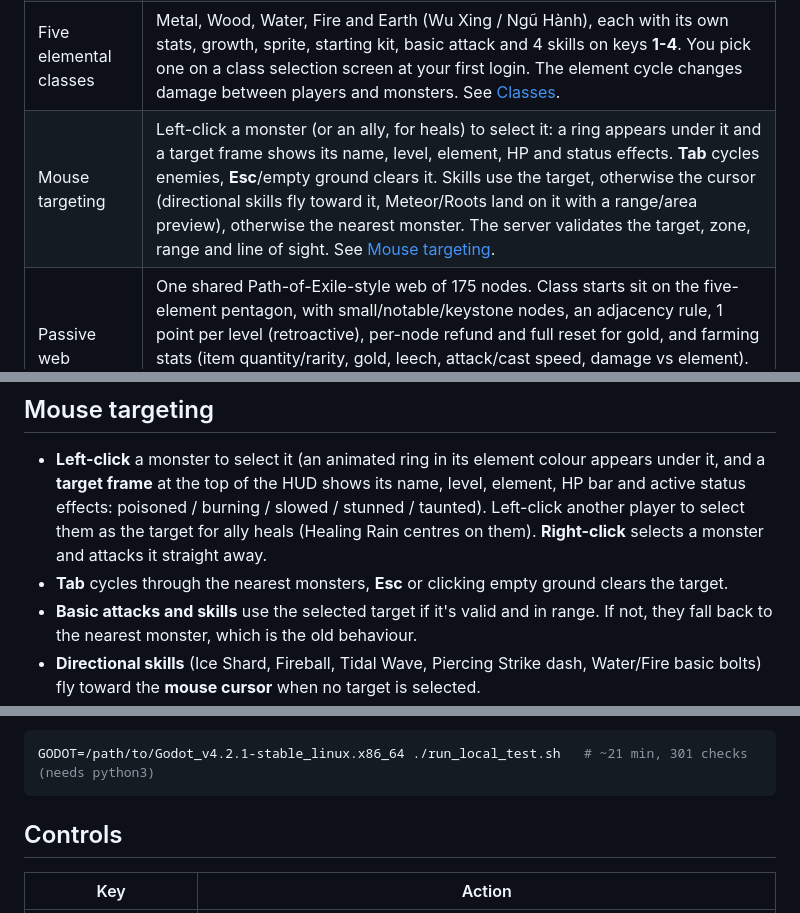
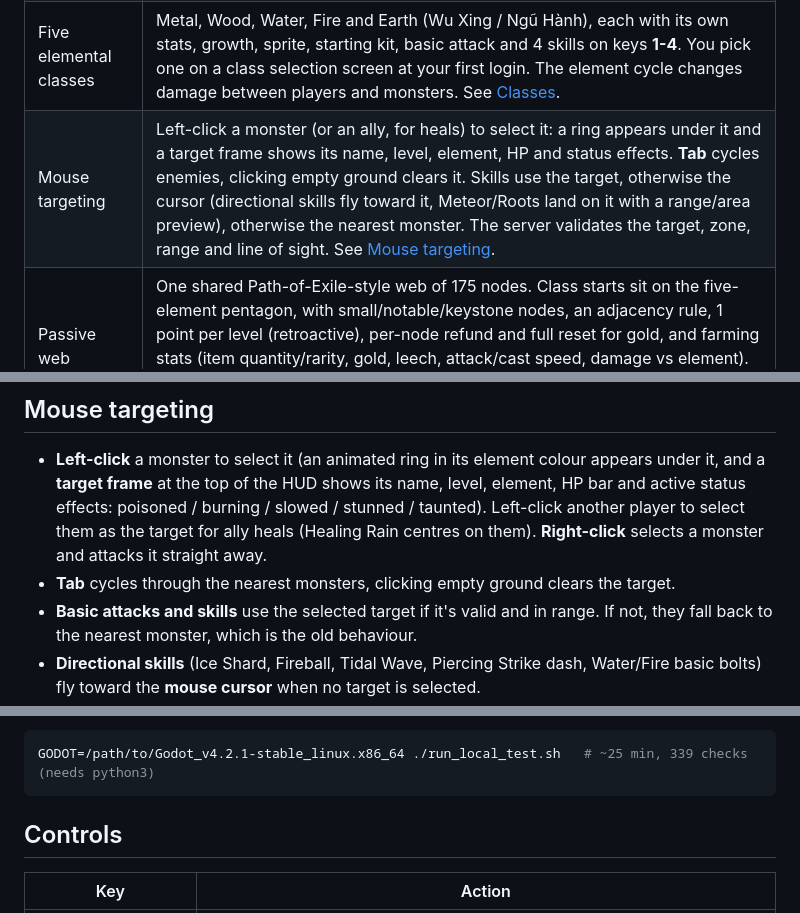
Before and after one commit to harrtvu/ProjectVolam, a Markdown page: README.md, 3 parts joined by grey strips. Rendered like a GitHub page.

````diff
--- a/README.md
+++ b/README.md
@@ -19,7 +19,7 @@ A small, working **multiplayer top-down 2D RPG prototype** – the seed of an MM
 | Host / Join / Dedicated server | One project. The main menu has *Account name*, *Password*, *Server address* (default `127.0.0.1`), **Host (listen server)** and **Join**. Run with `--server` for a headless dedicated server. ENet (UDP) on port **7777**. |
 | World & zones | Four zones, each its own 64×40 tile map (32 px tiles) built from Kenney's CC0 pixel art from a fixed seed, so every machine builds the same maps: **Sunny Meadow** (starter), **Whisperwood Forest**, **Bone Crypt** and **Frostpeak Ruins**. Glowing portals at map edges/doorways link them. A banner shows the zone name when you enter, and the HUD always shows the current zone. Walls, water, trees, tombs and rocks have collision. See [Zones](#zones). |
 | Five elemental classes | Metal, Wood, Water, Fire and Earth (Wu Xing / Ngũ Hành), each with its own stats, growth, sprite, starting kit, basic attack and 4 skills on keys **1-4**. You pick one on a class selection screen at your first login. The element cycle changes damage between players and monsters. See [Classes](#classes--the-five-elements). |
-| Mouse targeting | Left-click a monster (or an ally, for heals) to select it: a ring appears under it and a target frame shows its name, level, element, HP and status effects. **Tab** cycles enemies, **Esc**/empty ground clears it. Skills use the target, otherwise the cursor (directional skills fly toward it, Meteor/Roots land on it with a range/area preview), otherwise the nearest monster. The server validates the target, zone, range and line of sight. See [Mouse targeting](#mouse-targeting). |
+| Mouse targeting | Left-click a monster (or an ally, for heals) to select it: a ring appears under it and a target frame shows its name, level, element, HP and status effects. **Tab** cycles enemies, clicking empty ground clears it. Skills use the target, otherwise the cursor (directional skills fly toward it, Meteor/Roots land on it with a range/area preview), otherwise the nearest monster. The server validates the target, zone, range and line of sight. See [Mouse targeting](#mouse-targeting). |
 | Passive web | One shared Path-of-Exile-style web of 175 nodes. Class starts sit on the five-element pentagon, with small/notable/keystone nodes, an adjacency rule, 1 point per level (retroactive), per-node refund and full reset for gold, and farming stats (item quantity/rarity, gold, leech, attack/cast speed, damage vs element). All bonuses flow through one stat aggregator that gear affixes can plug into. See [Passive web](#passive-web-shared-path-of-exile-style). |
 | Players | WASD / arrows to move. The camera follows you, and the sprite flips and waddles while walking. A name + level label and an HP bar float over each head. **Server-authoritative**: clients send only input; the server moves everyone and replicates the results with `MultiplayerSynchronizer`/`MultiplayerSpawner`. |
 | Monsters & bosses | 10 regular monster types plus 3 zone bosses, with different behaviours (packs, erratic flyers, lunges, ranged archers, wall-phasing ghosts, armored brutes). Stats and XP scale with monster level, and the name + level float over each head. Every non-starter zone has a boss with a special attack, a big HP bar, chat announcements and guaranteed loot. See [Monsters](#monsters). |
@@ -134,7 +134,7 @@ saves that had a now-forbidden weapon equipped get it moved back into the bag.
   **target frame** at the top of the HUD shows its name, level, element, HP bar and active status effects:
   poisoned / burning / slowed / stunned / taunted). Left-click another player to select them as the target for
   ally heals (Healing Rain centres on them). **Right-click** selects a monster and attacks it straight away.
-* **Tab** cycles through the nearest monsters, **Esc** or clicking empty ground clears the target.
+* **Tab** cycles through the nearest monsters, clicking empty ground clears the target.
 * **Basic attacks and skills** use the selected target if it's valid and in range. If not, they fall back to
   the nearest monster, which is the old behaviour.
 * **Directional skills** (Ice Shard, Fireball, Tidal Wave, Piercing Strike dash, Water/Fire basic bolts) fly toward
@@ -898,7 +899,7 @@ loot/pickup/potion/equip, account create/login/wrong-password/duplicate rejectio
 isolation, every monster type attacking/dying/respawning, and all three bosses (special attacks,
 kill, loot, chat announcement, respawn), classes/skills/status effects, targeting, the passive web, the trade market (listing fee + escrow, every search filter, buy with tax, self-buy / no gold / full bag / max listings / bound item rejected, two buyers racing one listing, cancel, expiry, claim box, offline seller paid on next login, persistence across restart, a kill -9 crash test, a crash exactly between the market.json and accounts.json writes, the free daily ticket refused, and a no-duplication / gold-conservation audit), the dungeon endgame (merchant, free ticket, ticket crafting, Map Device, private instances and their isolation, portals, death, boss completion, next-tier drops, map mods, IIQ/IIR on drops, atlas persistence, cleanup), and the gear system (drops of every rarity, IIQ/IIR, item-level gating, every orb plus its invalid uses, enhancement success/failure/downgrade/gold, equip/unequip stats and resistances, selling, stash, drop/destroy, full bag, migration of old saves, persistence):
 ```bash
-GODOT=/path/to/Godot_v4.2.1-stable_linux.x86_64 ./run_local_test.sh   # ~21 min, 301 checks (needs python3)
+GODOT=/path/to/Godot_v4.2.1-stable_linux.x86_64 ./run_local_test.sh   # ~25 min, 339 checks (needs python3)
 ```
 
 ## Controls
````
Also changed, not shown: other parts of README.md (+33 -1 lines), docs/pause_menu.png (added), 4 other files.
